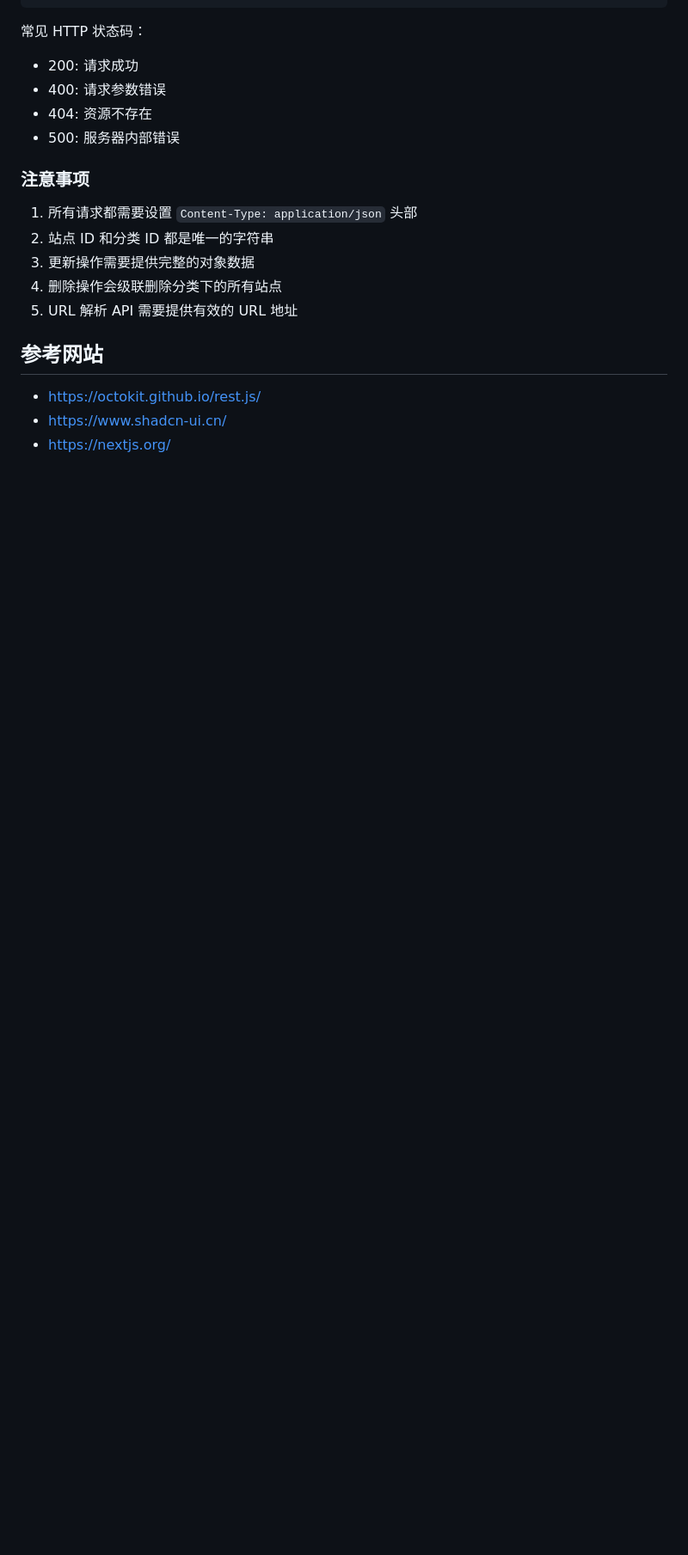
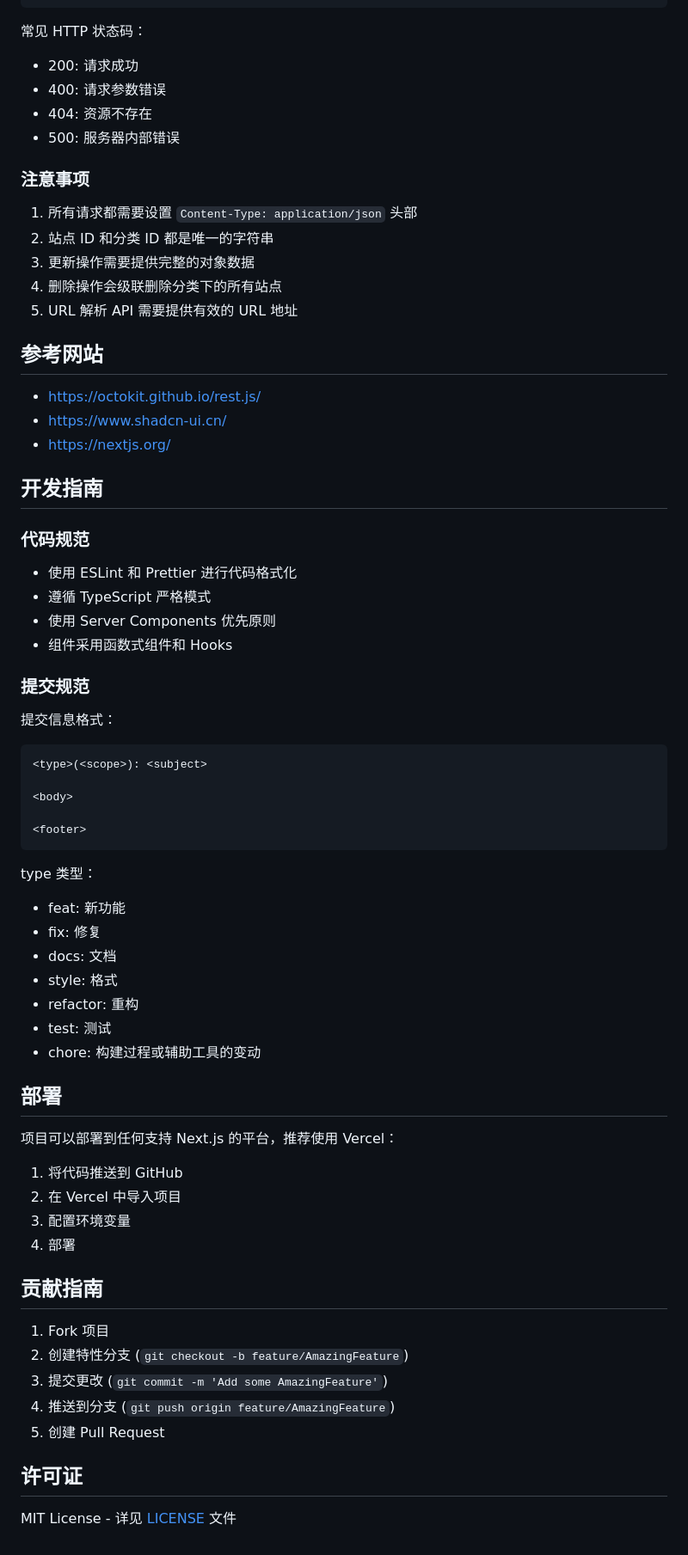
Before and after one commit to wu529778790/shenzjd.com, a Markdown page: README.md, the part around the change printed below. Shown: that part at 86% size. Drawn GitHub-style; blank space fills up the shorter version.

Commit message:
docs: 完善 README.md 文档，提供详细的项目说明和开发指南
- 重构项目描述，增加项目特点和技术栈概览
- 添加快速开始指南，包括环境要求和安装步骤
- 详细说明项目结构和功能
- 新增代码规范、提交规范和部署指南
- 补充贡献指南和许可证信息

````diff
--- a/README.md
+++ b/README.md
@@ -253,3 +331,55 @@ POST /api/parse-url
 - <https://octokit.github.io/rest.js/>
 - <https://www.shadcn-ui.cn/>
 - <https://nextjs.org/>
+
+## 开发指南
+
+### 代码规范
+
+- 使用 ESLint 和 Prettier 进行代码格式化
+- 遵循 TypeScript 严格模式
+- 使用 Server Components 优先原则
+- 组件采用函数式组件和 Hooks
+
+### 提交规范
+
+提交信息格式：
+
+```
+<type>(<scope>): <subject>
+
+<body>
+
+<footer>
+```
+
+type 类型：
+
+- feat: 新功能
+- fix: 修复
+- docs: 文档
+- style: 格式
+- refactor: 重构
+- test: 测试
+- chore: 构建过程或辅助工具的变动
+
+## 部署
+
+项目可以部署到任何支持 Next.js 的平台，推荐使用 Vercel：
+
+1. 将代码推送到 GitHub
+2. 在 Vercel 中导入项目
+3. 配置环境变量
+4. 部署
+
+## 贡献指南
+
+1. Fork 项目
+2. 创建特性分支 (`git checkout -b feature/AmazingFeature`)
+3. 提交更改 (`git commit -m 'Add some AmazingFeature'`)
+4. 推送到分支 (`git push origin feature/AmazingFeature`)
+5. 创建 Pull Request
+
+## 许可证
+
+MIT License - 详见 [LICENSE](LICENSE) 文件
````
Also changed, not shown: other parts of README.md (+80 -2 lines).
